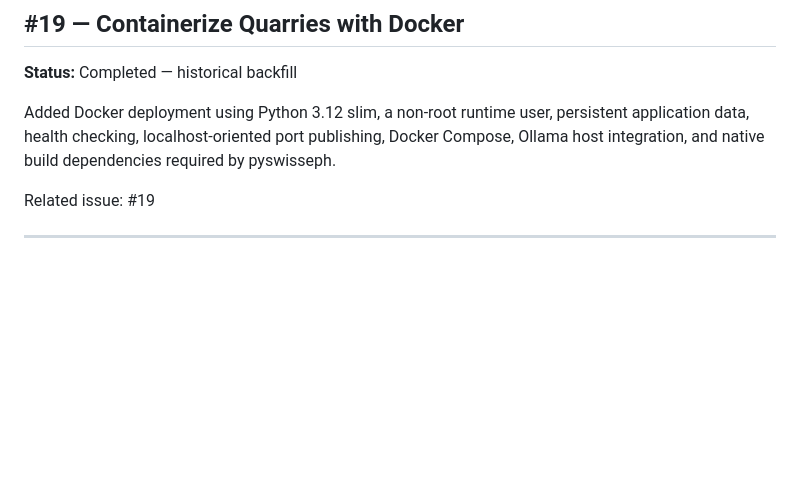
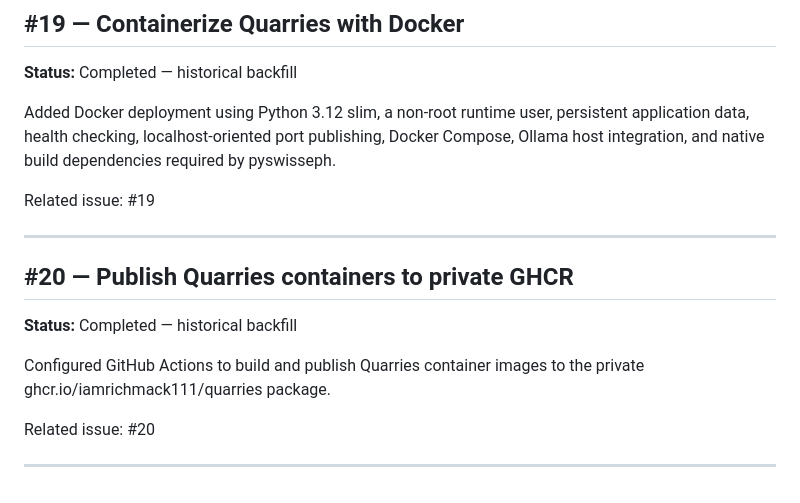
Before and after one commit to iamrichmack111/quarries, a Markdown page: docs/PROJECT-HISTORY.md, the part around the change. GitHub-like rendering; blank space fills up the shorter version.

Commit message:
docs(history): document GHCR publishing (#20)

```diff
--- a/docs/PROJECT-HISTORY.md
+++ b/docs/PROJECT-HISTORY.md
@@ -223,3 +223,14 @@ Added Docker deployment using Python 3.12 slim, a non-root runtime user, persist
 Related issue: #19
 
 ---
+
+
+## #20 — Publish Quarries containers to private GHCR
+
+**Status:** Completed — historical backfill
+
+Configured GitHub Actions to build and publish Quarries container images to the private ghcr.io/iamrichmack111/quarries package.
+
+Related issue: #20
+
+---
```
